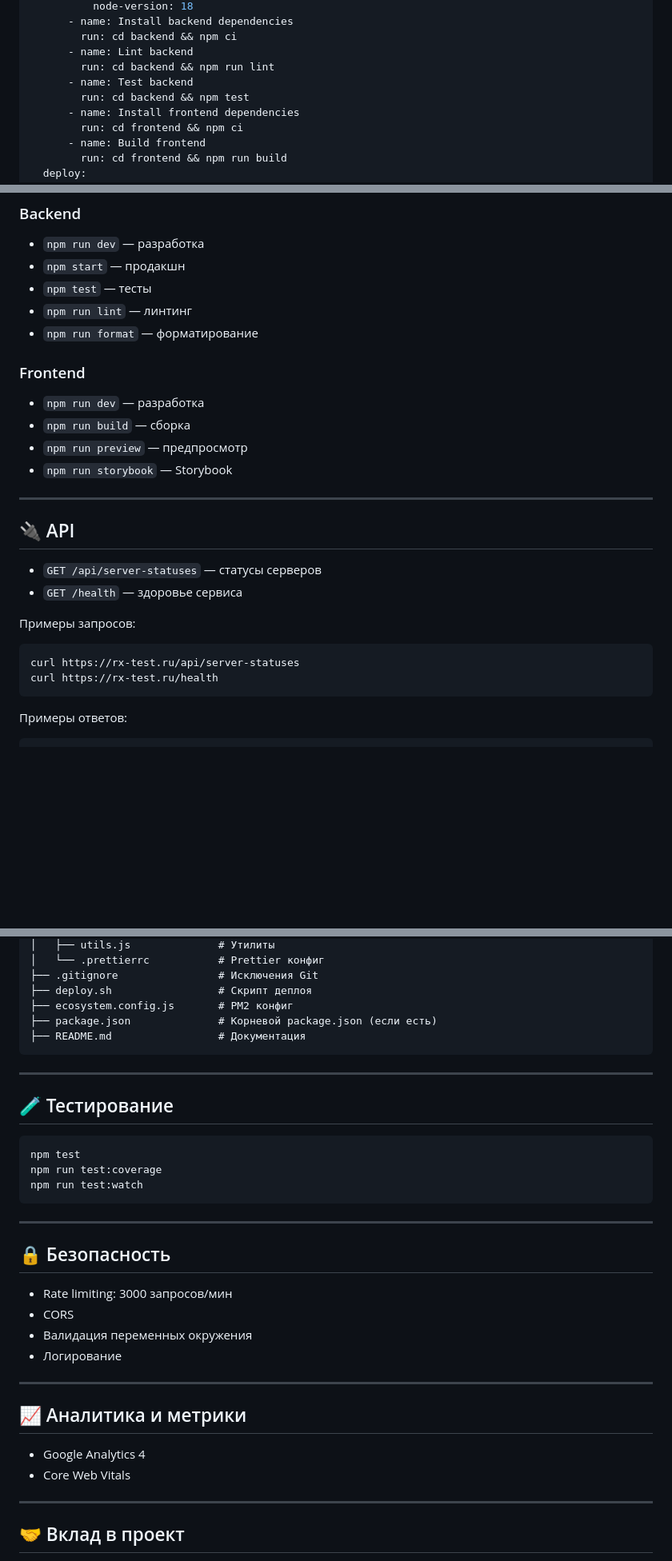
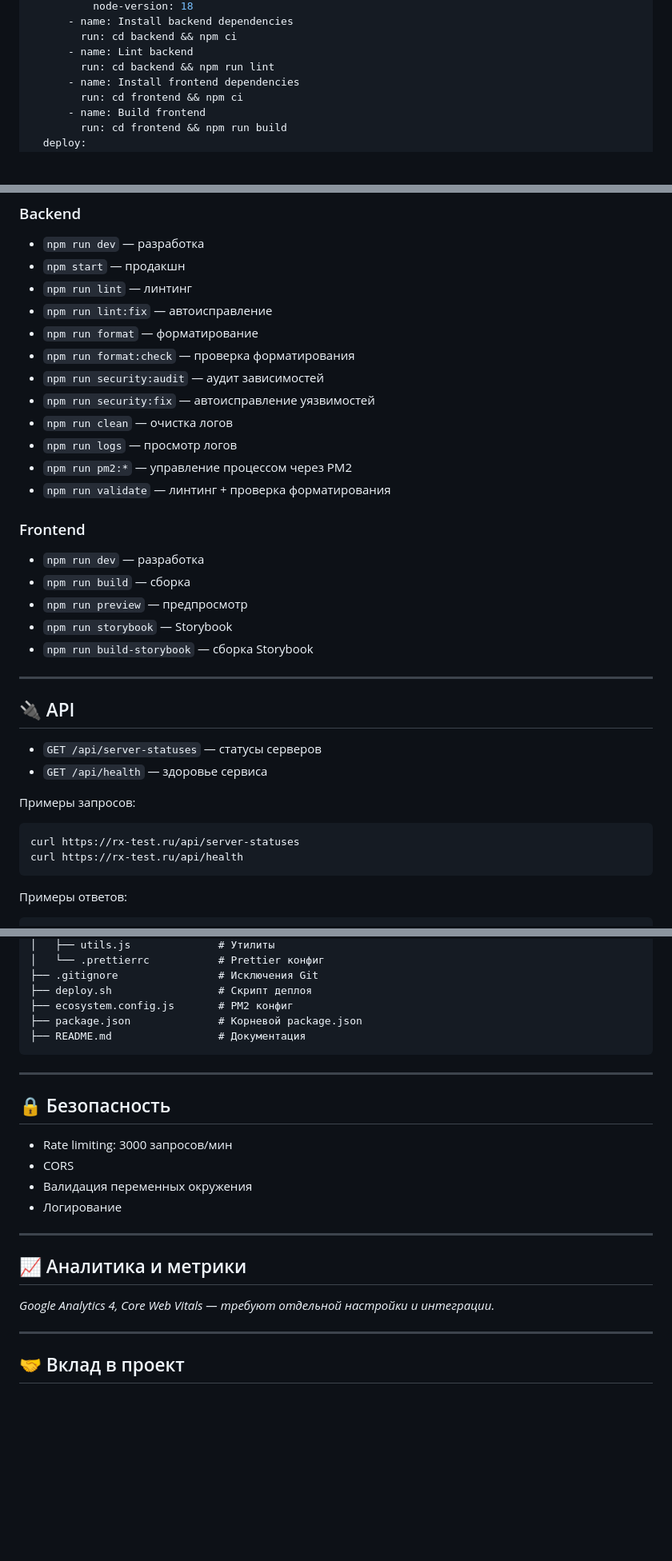
Before and after one commit to AntonioPanuchi/newFrontLanding, a Markdown page: README.md, 3 parts joined by grey strips. Shown at 80% size. GitHub-like rendering; blank space fills up the shorter version.

Commit message:
Update README.md to clarify CI/CD setup, enhance linting and formatting instructions, and improve API endpoint documentation. Add new commands for backend and frontend processes, ensuring comprehensive guidance for contributors.

````diff
--- a/README.md
+++ b/README.md
@@ -85,8 +83,6 @@ jobs:
         run: cd backend && npm ci
       - name: Lint backend
         run: cd backend && npm run lint
-      - name: Test backend
-        run: cd backend && npm test
       - name: Install frontend dependencies
         run: cd frontend && npm ci
       - name: Build frontend
@@ -118,28 +114,36 @@ jobs:
 ### Backend
 - `npm run dev` — разработка
 - `npm start` — продакшн
-- `npm test` — тесты
 - `npm run lint` — линтинг
+- `npm run lint:fix` — автоисправление
 - `npm run format` — форматирование
+- `npm run format:check` — проверка форматирования
+- `npm run security:audit` — аудит зависимостей
+- `npm run security:fix` — автоисправление уязвимостей
+- `npm run clean` — очистка логов
+- `npm run logs` — просмотр логов
+- `npm run pm2:*` — управление процессом через PM2
+- `npm run validate` — линтинг + проверка форматирования
 
 ### Frontend
 - `npm run dev` — разработка
 - `npm run build` — сборка
 - `npm run preview` — предпросмотр
 - `npm run storybook` — Storybook
+- `npm run build-storybook` — сборка Storybook
 
 ---
 
 ## 🔌 API
 
 - `GET /api/server-statuses` — статусы серверов
-- `GET /health` — здоровье сервиса
+- `GET /api/health` — здоровье сервиса
 
 Примеры запросов:
 
 ```bash
 curl https://rx-test.ru/api/server-statuses
-curl https://rx-test.ru/health
+curl https://rx-test.ru/api/health
 ```
 
 Примеры ответов:
@@ -194,18 +198,8 @@ curl https://rx-test.ru/health
 ├── .gitignore                # Исключения Git
 ├── deploy.sh                 # Скрипт деплоя
 ├── ecosystem.config.js       # PM2 конфиг
-├── package.json              # Корневой package.json (если есть)
+├── package.json              # Корневой package.json
 ├── README.md                 # Документация
-```
-
----
-
-## 🧪 Тестирование
-
-```bash
-npm test
-npm run test:coverage
-npm run test:watch
 ```
 
 ---
@@ -221,8 +215,7 @@ npm run test:watch
 
 ## 📈 Аналитика и метрики
 
-- Google Analytics 4
-- Core Web Vitals
+*Google Analytics 4, Core Web Vitals — требуют отдельной настройки и интеграции.*
 
 ---
 
````
Also changed, not shown: other parts of README.md (+3 -5 lines).
